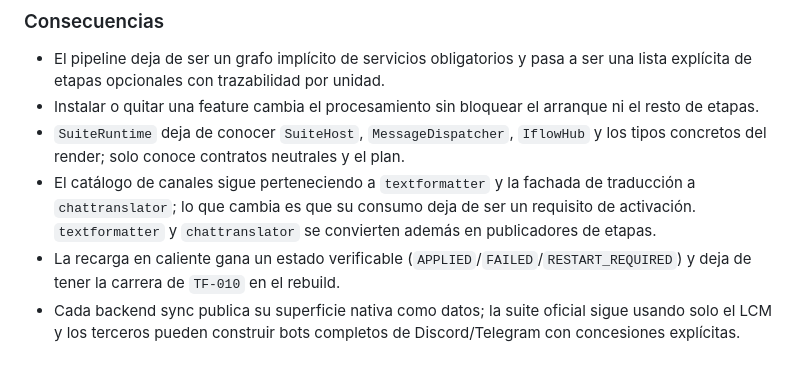
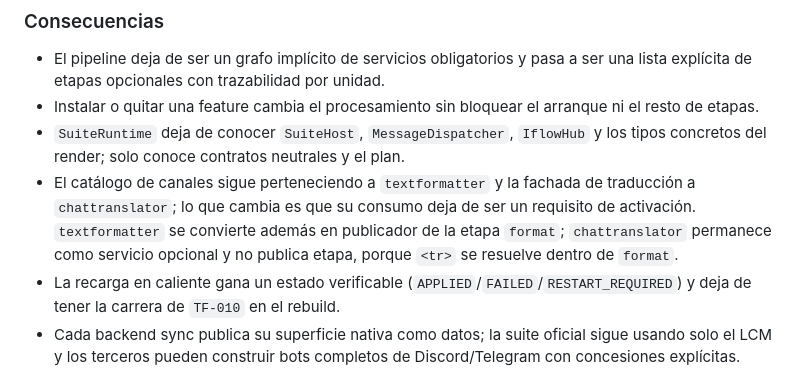
Before and after one commit to majhrs16-official/TextFormatter-Suite, a Markdown page: docs/workdir/ADR.md, the part around the change. Drawn GitHub-style.

Commit message:
docs(adr): precisa que chattranslator no publica etapa translate
- ADR-036 §Consecuencias deja de afirmar que chattranslator publica una
  etapa y precisa que solo textformatter publica `format`.
- La traducción de <tr> permanece dentro de `format` mediante el puerto
  TranslationService, sin etapa propia.

```diff
--- a/docs/workdir/ADR.md
+++ b/docs/workdir/ADR.md
@@ -2044,7 +2044,8 @@ recarga en caliente con plan inválido (conserva el anterior); despacho en vuelo
   del render; solo conoce contratos neutrales y el plan.
 - El catálogo de canales sigue perteneciendo a `textformatter` y la fachada de traducción a
   `chattranslator`; lo que cambia es que su consumo deja de ser un requisito de activación.
-  `textformatter` y `chattranslator` se convierten además en publicadores de etapas.
+  `textformatter` se convierte además en publicador de la etapa `format`; `chattranslator` permanece
+  como servicio opcional y no publica etapa, porque `<tr>` se resuelve dentro de `format`.
 - La recarga en caliente gana un estado verificable (`APPLIED`/`FAILED`/`RESTART_REQUIRED`) y deja de
   tener la carrera de `TF-010` en el rebuild.
 - Cada backend sync publica su superficie nativa como datos; la suite oficial sigue usando solo el
```
